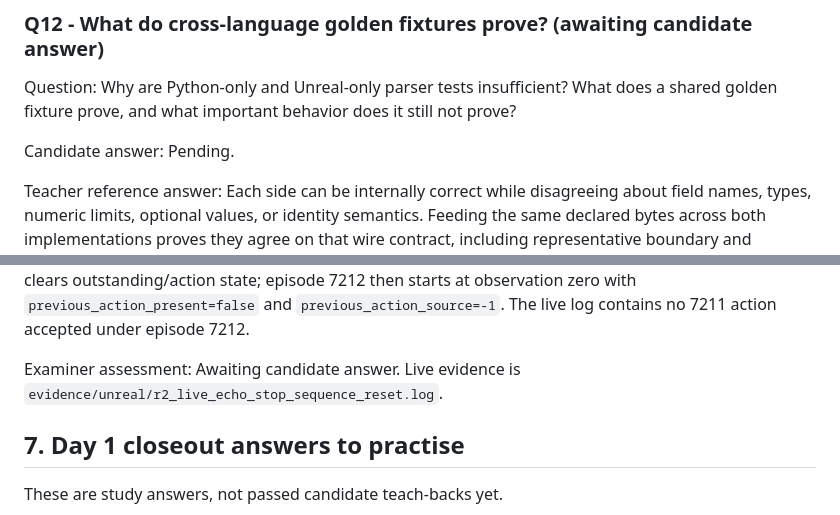
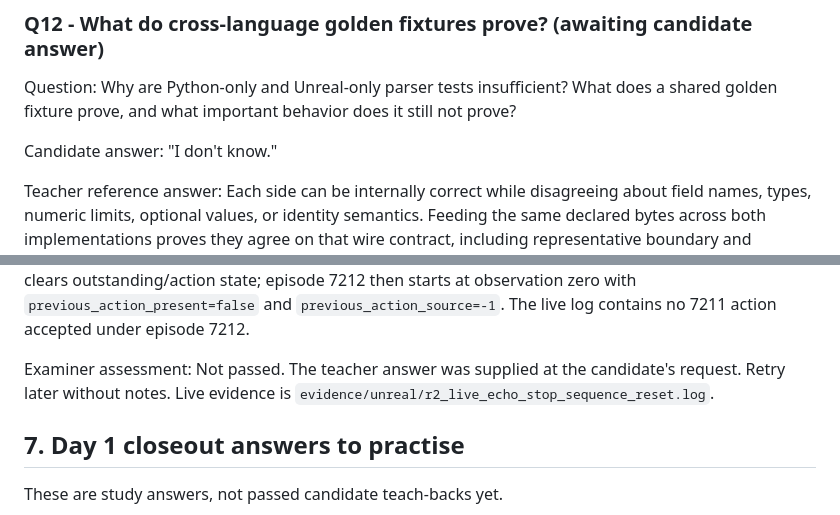
Before and after one commit to MDerazNasr/Unreal-Engine-World-Model, a Markdown page: INTERVIEW_DEFENSE.md, 2 parts joined by grey strips. GitHub-like rendering.

Commit message:
Record stale-action teach-back

```diff
--- a/INTERVIEW_DEFENSE.md
+++ b/INTERVIEW_DEFENSE.md
@@ -427,7 +427,7 @@ without notes after completing Gate R1.
 Question: Why are Python-only and Unreal-only parser tests insufficient? What does a shared golden
 fixture prove, and what important behavior does it still not prove?
 
-Candidate answer: Pending.
+Candidate answer: "I don't know."
 
 Teacher reference answer: Each side can be internally correct while disagreeing about field names,
 types, numeric limits, optional values, or identity semantics. Feeding the same declared bytes across
@@ -534,8 +534,8 @@ At the reset boundary, it clears outstanding/action state; episode 7212 then sta
 zero with `previous_action_present=false` and `previous_action_source=-1`. The live log contains no
 7211 action accepted under episode 7212.
 
-Examiner assessment: Awaiting candidate answer. Live evidence is
-`evidence/unreal/r2_live_echo_stop_sequence_reset.log`.
+Examiner assessment: Not passed. The teacher answer was supplied at the candidate's request. Retry
+later without notes. Live evidence is `evidence/unreal/r2_live_echo_stop_sequence_reset.log`.
 
 ## 7. Day 1 closeout answers to practise
 
```
